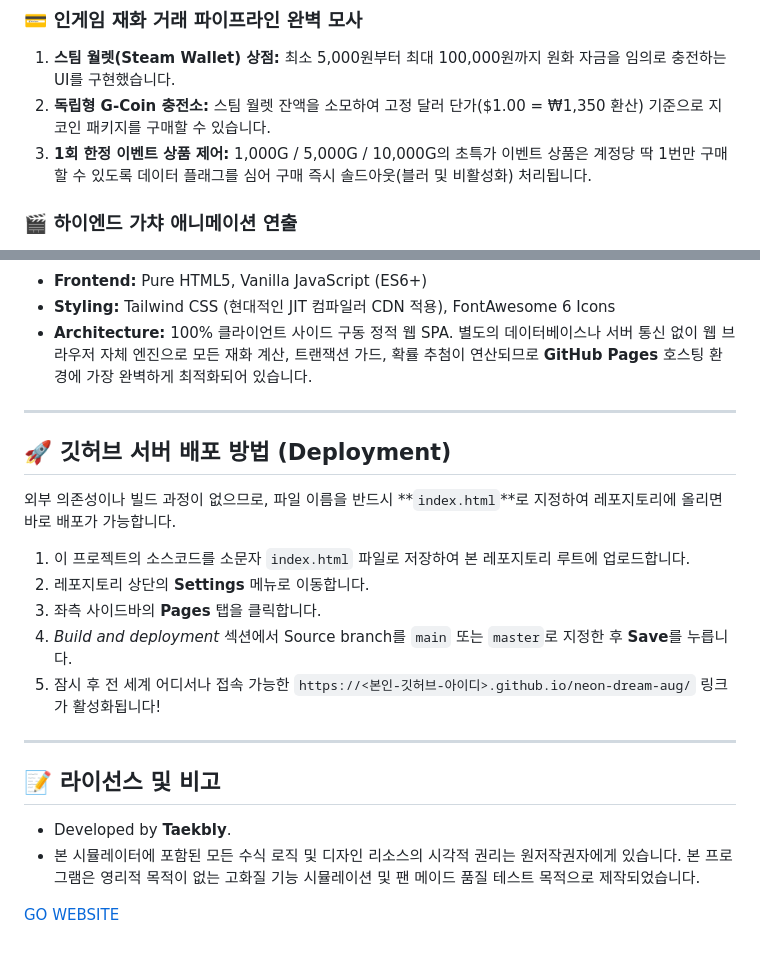
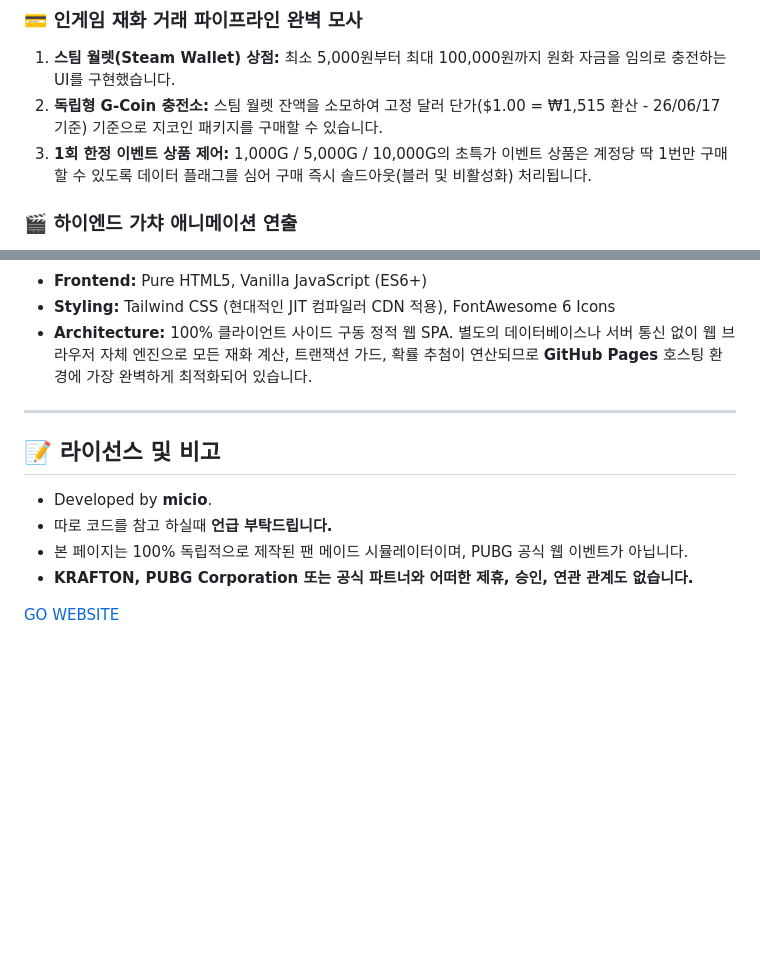
Before and after one commit to micio169/neon-dream-aug, a Markdown page: README.md, 2 parts joined by grey strips. Drawn GitHub-style; blank space fills up the shorter version.

Commit message:
README.md update
REAMDE.md 업데이트

```diff
--- a/README.md
+++ b/README.md
@@ -17,7 +17,7 @@
 
 ### 💳 인게임 재화 거래 파이프라인 완벽 모사
 1. **스팀 월렛(Steam Wallet) 상점:** 최소 5,000원부터 최대 100,000원까지 원화 자금을 임의로 충전하는 UI를 구현했습니다.
-2. **독립형 G-Coin 충전소:** 스팀 월렛 잔액을 소모하여 고정 달러 단가($1.00 = ₩1,350 환산) 기준으로 지코인 패키지를 구매할 수 있습니다.
+2. **독립형 G-Coin 충전소:** 스팀 월렛 잔액을 소모하여 고정 달러 단가($1.00 = ₩1,515 환산 - 26/06/17 기준) 기준으로 지코인 패키지를 구매할 수 있습니다.
 3. **1회 한정 이벤트 상품 제어:** 1,000G / 5,000G / 10,000G의 초특가 이벤트 상품은 계정당 딱 1번만 구매할 수 있도록 데이터 플래그를 심어 구매 즉시 솔드아웃(블러 및 비활성화) 처리됩니다.
 
 ### 🎬 하이엔드 가챠 애니메이션 연출
@@ -53,20 +53,10 @@
 
 ---
 
-## 🚀 깃허브 서버 배포 방법 (Deployment)
-
-외부 의존성이나 빌드 과정이 없으므로, 파일 이름을 반드시 **`index.html`**로 지정하여 레포지토리에 올리면 바로 배포가 가능합니다.
-
-1. 이 프로젝트의 소스코드를 소문자 `index.html` 파일로 저장하여 본 레포지토리 루트에 업로드합니다.
-2. 레포지토리 상단의 **Settings** 메뉴로 이동합니다.
-3. 좌측 사이드바의 **Pages** 탭을 클릭합니다.
-4. *Build and deployment* 섹션에서 Source branch를 `main` 또는 `master`로 지정한 후 **Save**를 누릅니다.
-5. 잠시 후 전 세계 어디서나 접속 가능한 `https://<본인-깃허브-아이디>.github.io/neon-dream-aug/` 링크가 활성화됩니다!
-
----
-
 ## 📝 라이선스 및 비고
-- Developed by **Taekbly**.
-- 본 시뮬레이터에 포함된 모든 수식 로직 및 디자인 리소스의 시각적 권리는 원저작권자에게 있습니다. 본 프로그램은 영리적 목적이 없는 고화질 기능 시뮬레이션 및 팬 메이드 품질 테스트 목적으로 제작되었습니다.
+- Developed by **micio**.
+- 따로 코드를 참고 하실때 **언급 부탁드립니다.**
+- 본 페이지는 100% 독립적으로 제작된 팬 메이드 시뮬레이터이며, PUBG 공식 웹 이벤트가 아닙니다.
+- **KRAFTON, PUBG Corporation 또는 공식 파트너와 어떠한 제휴, 승인, 연관 관계도 없습니다.**
 
 [GO WEBSITE](https://micio169.github.io/neon-dream-aug/)
```
